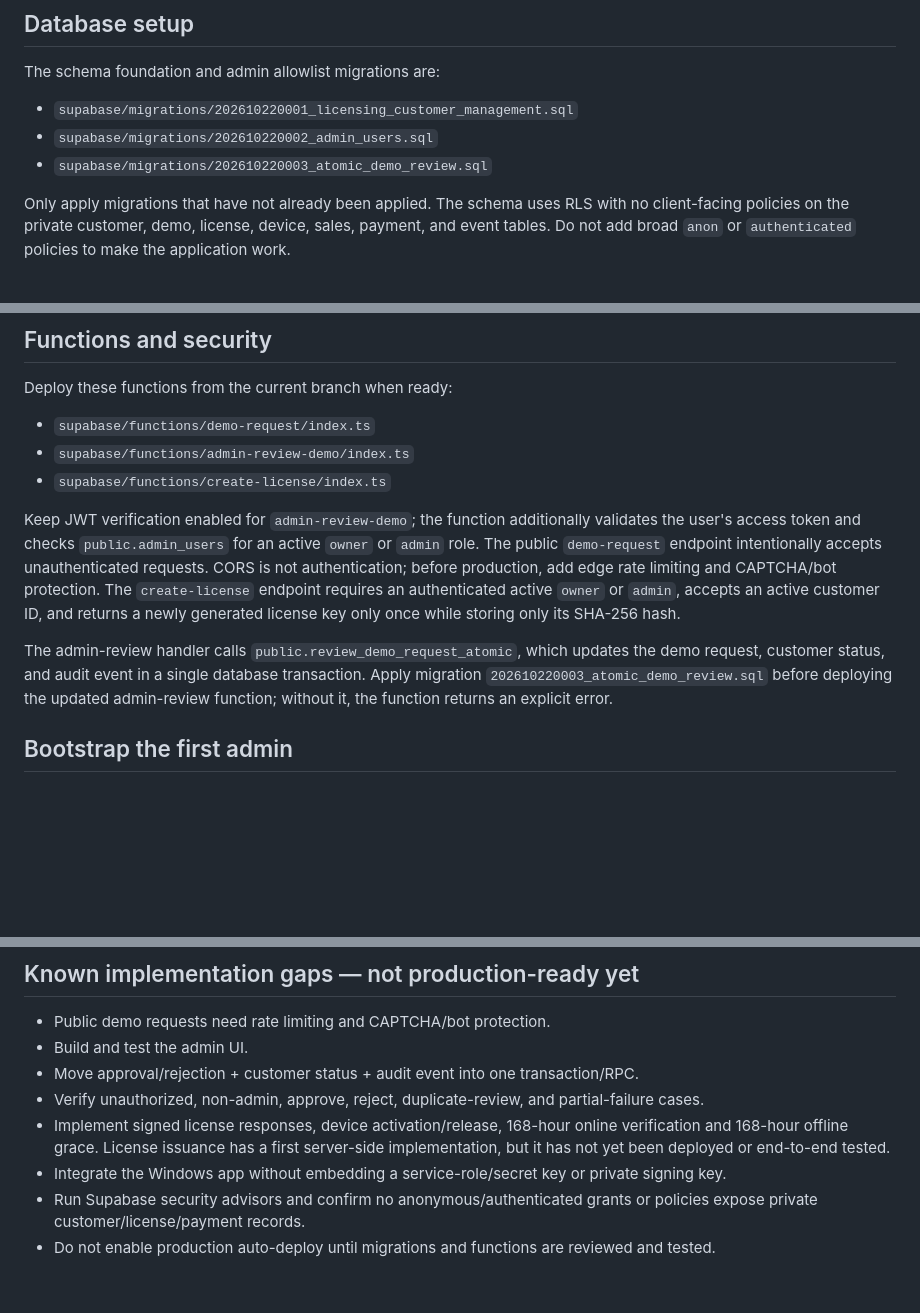
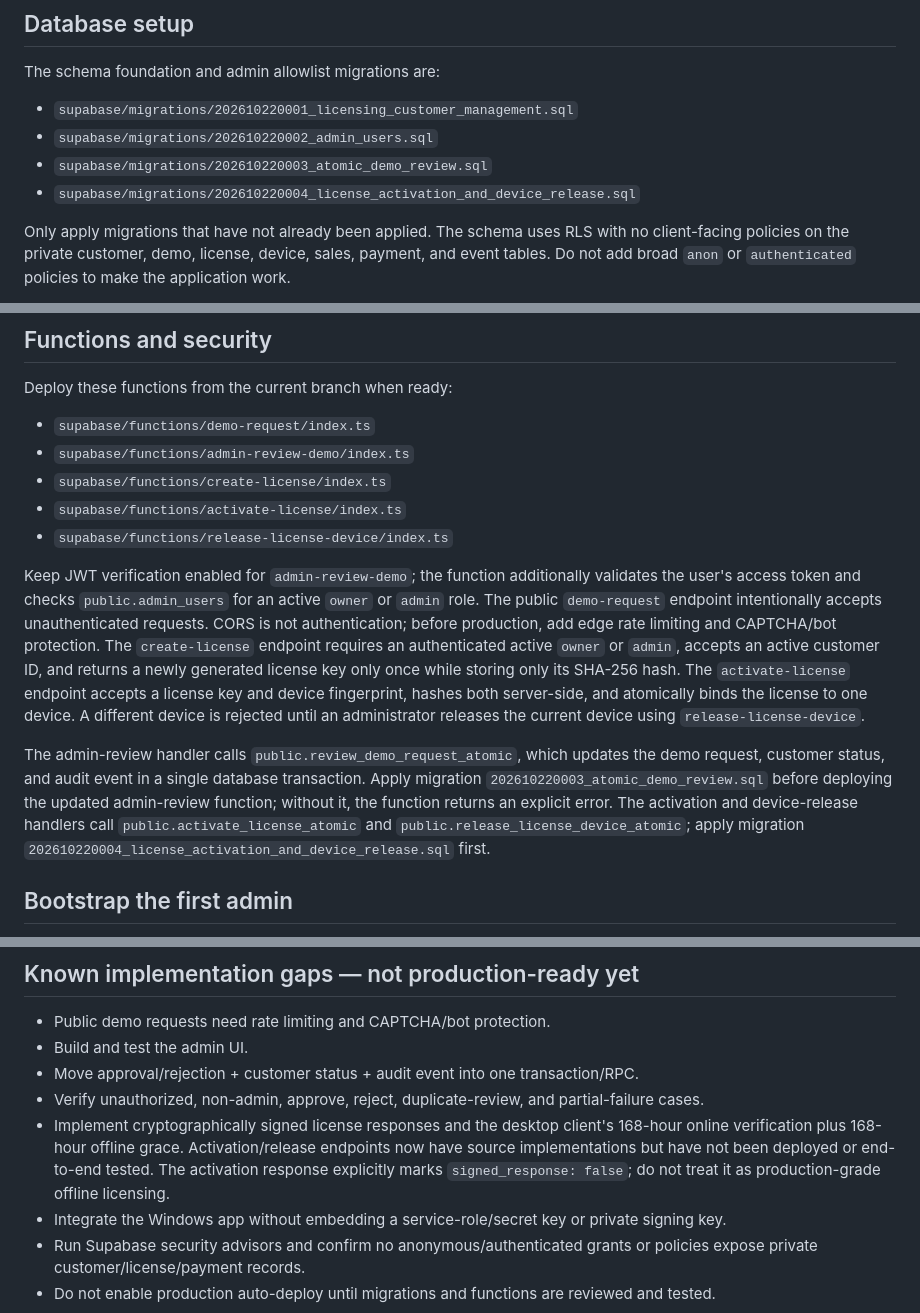
Before and after one commit to vidocq911/Database-Yedekle, a Markdown page: docs/licensing-deployment.md, 3 parts joined by grey strips. Rendered like a GitHub page; blank space fills up the shorter version.

Commit message:
Document license activation and device release

```diff
--- a/docs/licensing-deployment.md
+++ b/docs/licensing-deployment.md
@@ -14,6 +14,7 @@ The schema foundation and admin allowlist migrations are:
 - `supabase/migrations/202610220001_licensing_customer_management.sql`
 - `supabase/migrations/202610220002_admin_users.sql`
 - `supabase/migrations/202610220003_atomic_demo_review.sql`
+- `supabase/migrations/202610220004_license_activation_and_device_release.sql`
 
 Only apply migrations that have not already been applied. The schema uses RLS with no client-facing policies on the private customer, demo, license, device, sales, payment, and event tables. Do not add broad `anon` or `authenticated` policies to make the application work.
 
@@ -36,10 +37,12 @@ Deploy these functions from the current branch when ready:
 - `supabase/functions/demo-request/index.ts`
 - `supabase/functions/admin-review-demo/index.ts`
 - `supabase/functions/create-license/index.ts`
+- `supabase/functions/activate-license/index.ts`
+- `supabase/functions/release-license-device/index.ts`
 
-Keep JWT verification enabled for `admin-review-demo`; the function additionally validates the user's access token and checks `public.admin_users` for an active `owner` or `admin` role. The public `demo-request` endpoint intentionally accepts unauthenticated requests. CORS is not authentication; before production, add edge rate limiting and CAPTCHA/bot protection. The `create-license` endpoint requires an authenticated active `owner` or `admin`, accepts an active customer ID, and returns a newly generated license key only once while storing only its SHA-256 hash.
+Keep JWT verification enabled for `admin-review-demo`; the function additionally validates the user's access token and checks `public.admin_users` for an active `owner` or `admin` role. The public `demo-request` endpoint intentionally accepts unauthenticated requests. CORS is not authentication; before production, add edge rate limiting and CAPTCHA/bot protection. The `create-license` endpoint requires an authenticated active `owner` or `admin`, accepts an active customer ID, and returns a newly generated license key only once while storing only its SHA-256 hash. The `activate-license` endpoint accepts a license key and device fingerprint, hashes both server-side, and atomically binds the license to one device. A different device is rejected until an administrator releases the current device using `release-license-device`.
 
-The admin-review handler calls `public.review_demo_request_atomic`, which updates the demo request, customer status, and audit event in a single database transaction. Apply migration `202610220003_atomic_demo_review.sql` before deploying the updated admin-review function; without it, the function returns an explicit error.
+The admin-review handler calls `public.review_demo_request_atomic`, which updates the demo request, customer status, and audit event in a single database transaction. Apply migration `202610220003_atomic_demo_review.sql` before deploying the updated admin-review function; without it, the function returns an explicit error. The activation and device-release handlers call `public.activate_license_atomic` and `public.release_license_device_atomic`; apply migration `202610220004_license_activation_and_device_release.sql` first.
 
 ## Bootstrap the first admin
 
@@ -55,7 +58,7 @@ The admin-review handler calls `public.review_demo_request_atomic`, which update
 - Build and test the admin UI.
 - Move approval/rejection + customer status + audit event into one transaction/RPC.
 - Verify unauthorized, non-admin, approve, reject, duplicate-review, and partial-failure cases.
-- Implement signed license responses, device activation/release, 168-hour online verification and 168-hour offline grace. License issuance has a first server-side implementation, but it has not yet been deployed or end-to-end tested.
+- Implement cryptographically signed license responses and the desktop client's 168-hour online verification plus 168-hour offline grace. Activation/release endpoints now have source implementations but have not been deployed or end-to-end tested. The activation response explicitly marks `signed_response: false`; do not treat it as production-grade offline licensing.
 - Integrate the Windows app without embedding a service-role/secret key or private signing key.
 - Run Supabase security advisors and confirm no anonymous/authenticated grants or policies expose private customer/license/payment records.
 - Do not enable production auto-deploy until migrations and functions are reviewed and tested.
```
